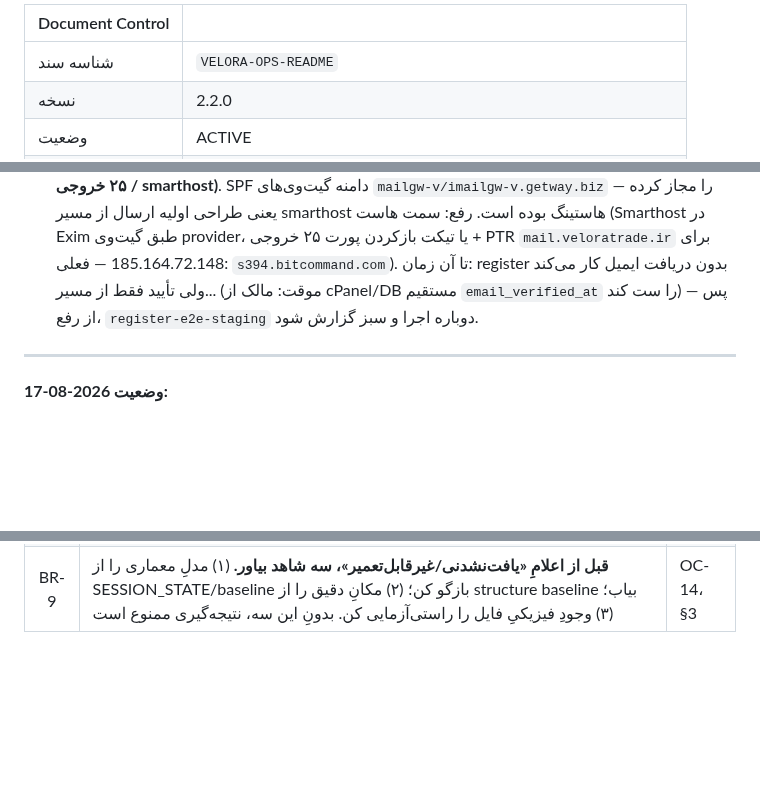
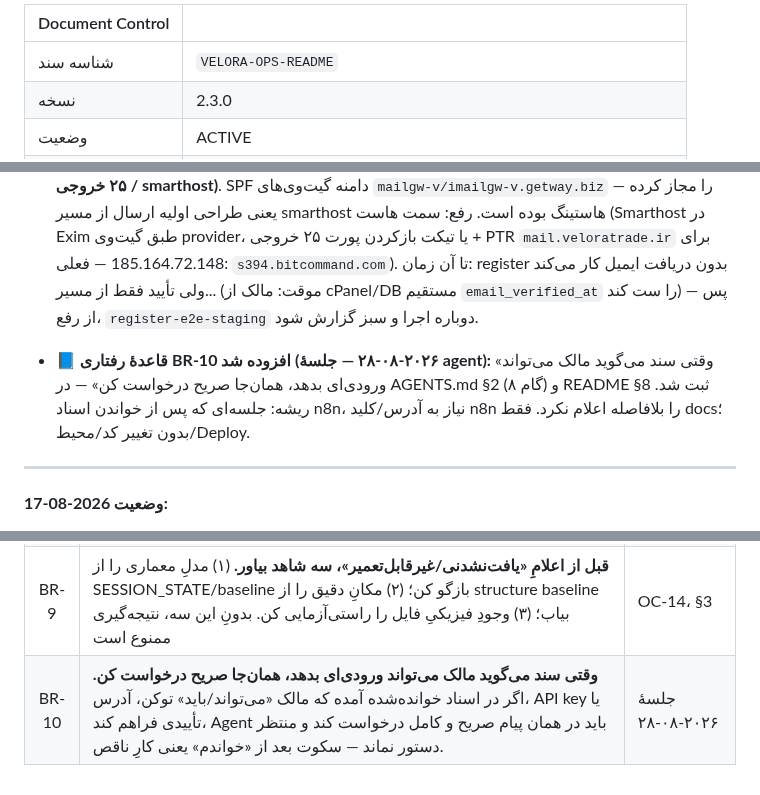
Before and after one commit to veloratrade/veloratrade, a Markdown page: docs/README.md, 3 parts joined by grey strips. Rendered like a GitHub page; blank space fills up the shorter version.

Commit message:
docs(agent): add BR-10 — announce required owner inputs immediately

```diff
--- a/docs/README.md
+++ b/docs/README.md
@@ -90,5 +90,5 @@
 | Document Control | |
 |---|---|
 | شناسه سند | `VELORA-OPS-README` |
-| نسخه | 2.2.0 |
+| نسخه | 2.3.0 |
 | وضعیت | ACTIVE |
@@ -441,6 +441,8 @@ git diff docs-baseline-v1..main -- docs/
 - ⚠️ **تعارض‌های کشف‌شده با وضعیت زنده (گزارش، نه تفسیر):** ① Secrets تولید `FTP_SERVER/USERNAME/PASSWORD` وجود دارند، درحالی‌که §3 می‌گوید «هیچ — عمدی» ② `deploy.yml` دارای اجرای موفق `workflow_dispatch` است (۲۰۲۶-۰۸-۱۷ 20:18)، درحالی‌که OC-9 از ۲۷ اجرای شکست‌خورده می‌گوید ③ دو workflow مستندنشده آن‌موقع: `user-journey.yml` و `frontend-url-guard.yml`.
 - ✉️ **تشخیص کامل عدم‌رسیدن ایمیل (۲۰۲۶-۰۸-۱۸):** با `user-journey` قرمز روی `EMAIL_NOT_VERIFIED` شروع شد — حساب اشاره‌کردهٔ `STAGING_TEST_EMAIL` بین دو اجرا unverified شده بود (هیچ مسیر کدی کاربر را un-verify نمی‌کند؛ تغییر بیرون‌باند: تعویض سکرت یا حذف+ثبت‌نام مجدد). سپس `register-e2e-staging.yml` ساخته شد (B-11): run `32175675350` → register قطعاً **۲۰۱** ✅، گیت login پیش از تأیید ✅، اما ایمیل تأیید هرگز نرسید ❌. `mail-diagnostics-staging.yml` (فقط‌خواندنی، IMAP روی no-reply@): صندوق **هیچ bounce ای ندارد**؛ خود-حلقه (ارسال به خودش از 587/STARTTLS) **رسید** (run `32178851668`) ⇒ اپ/Exim/Dovecot/صف همه سالم‌اند و **شکست فقط در تحویل خارجی است (پورت ۲۵ خروجی / smarthost)**. SPF دامنه گیت‌وی‌های `mailgw-v/imailgw-v.getway.biz` را مجاز کرده — یعنی طراحی اولیه ارسال از مسیر smarthost هاستینگ بوده است. رفع: سمت هاست (Smarthost در Exim طبق گیت‌وی provider، یا تیکت بازکردن پورت ۲۵ خروجی + PTR `mail.veloratrade.ir` برای 185.164.72.148 — فعلی: `s394.bitcommand.com`). تا آن زمان: register بدون دریافت ایمیل کار می‌کند ولی تأیید فقط از مسیر... (موقت: مالک از cPanel/DB مستقیم `email_verified_at` را ست کند) — پس از رفع، `register-e2e-staging` دوباره اجرا و سبز گزارش شود.
 
+- 📘 **قاعدهٔ رفتاری BR-10 افزوده شد (۲۰۲۶-۰۸-۲۸ — جلسهٔ agent):** «وقتی سند می‌گوید مالک می‌تواند ورودی‌ای بدهد، همان‌جا صریح درخواست کن» — در AGENTS.md §2 (گام ۸) و README §8 ثبت شد. ریشه: جلسه‌ای که پس از خواندن اسناد n8n، نیاز به آدرس/کلید n8n را بلافاصله اعلام نکرد. فقط docs؛ بدون تغییر کد/محیط/Deploy.
+
 ---
 
 **وضعیت 2026-08-17:**
@@ -643,3 +645,4 @@ git نمی‌تواند «قبل/بعد از ممیزی» را تفکیک کند
 | BR-7 | **کامیت اتمیک؛ کد و مستندات جدا.** هر تغییر با گزارش CHANGED/ADDED/DELETED/UNCHANGED/SERVER ACTION | §5 |
 | BR-8 | **عمل پیش از خواندنِ قرارداد ممنوع؛ وقتی گارد پرچم زد به هدفِ قانون عمل کن.** نخستین واکشیِ هر جلسه فقط تک‌فایلِ AGENTS.md است؛ کلونِ کامل ممنوع. در صورت نقض، به جای «عبور از چک»، ردپای Workspace را واقعاً پاک کن | OC-13، §13 |
 | BR-9 | **قبل از اعلامِ «یافت‌نشدنی/غیرقابل‌تعمیر»، سه شاهد بیاور.** (۱) مدلِ معماری را از SESSION_STATE/baseline بازگو کن؛ (۲) مکانِ دقیق را از structure baseline بیاب؛ (۳) وجودِ فیزیکیِ فایل را راستی‌آزمایی کن. بدونِ این سه، نتیجه‌گیری ممنوع است | OC-14، §3 |
+| BR-10 | **وقتی سند می‌گوید مالک می‌تواند ورودی‌ای بدهد، همان‌جا صریح درخواست کن.** اگر در اسناد خوانده‌شده آمده که مالک «می‌تواند/باید» توکن، آدرس، API key یا تأییدی فراهم کند، Agent باید در همان پیام صریح و کامل درخواست کند و منتظر دستور نماند — سکوت بعد از «خواندم» یعنی کارِ ناقص. | جلسهٔ ۲۰۲۶-۰۸-۲۸ |
```
Also changed, not shown: other parts of docs/README.md (+1 -1 lines), AGENTS.md (+2 -1 lines).
